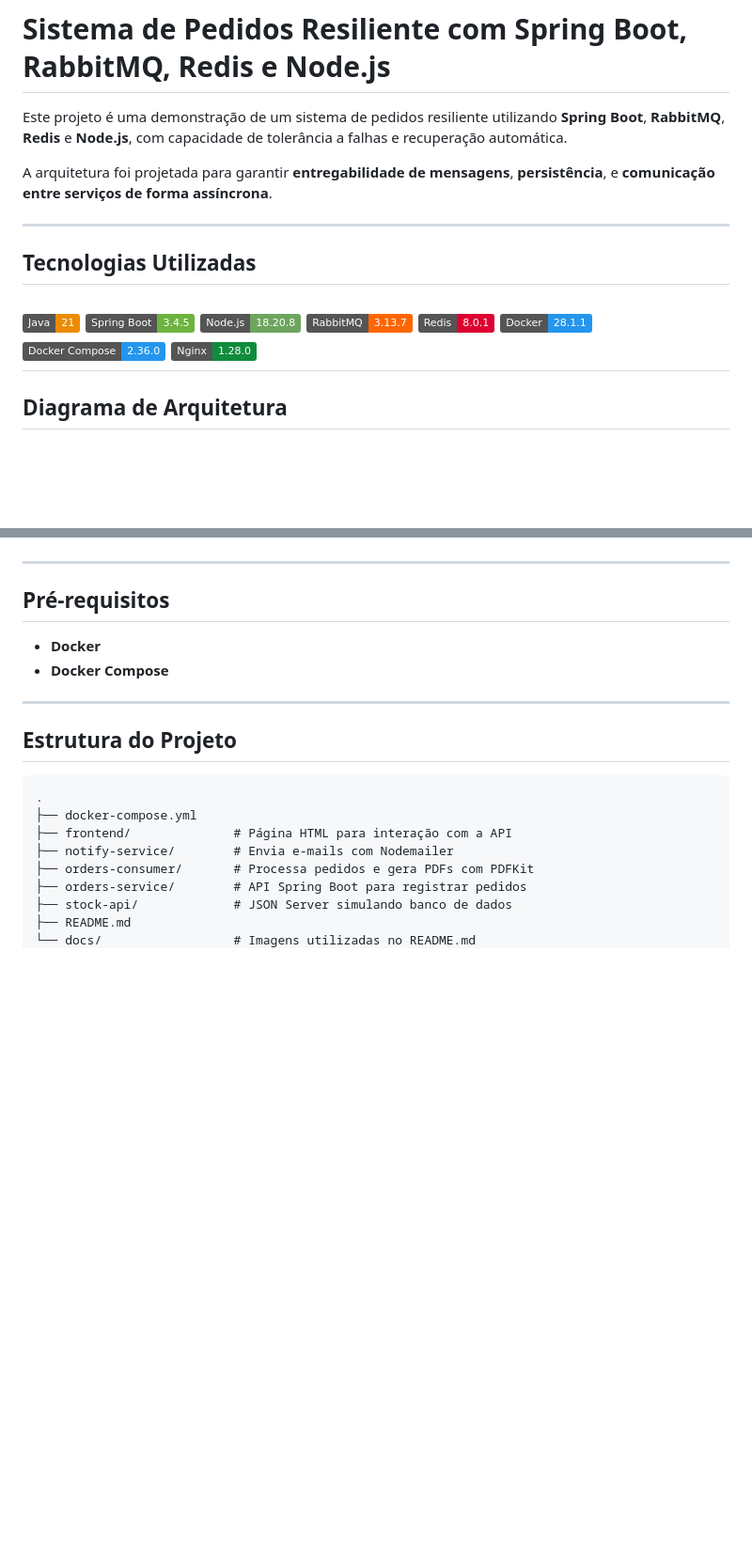
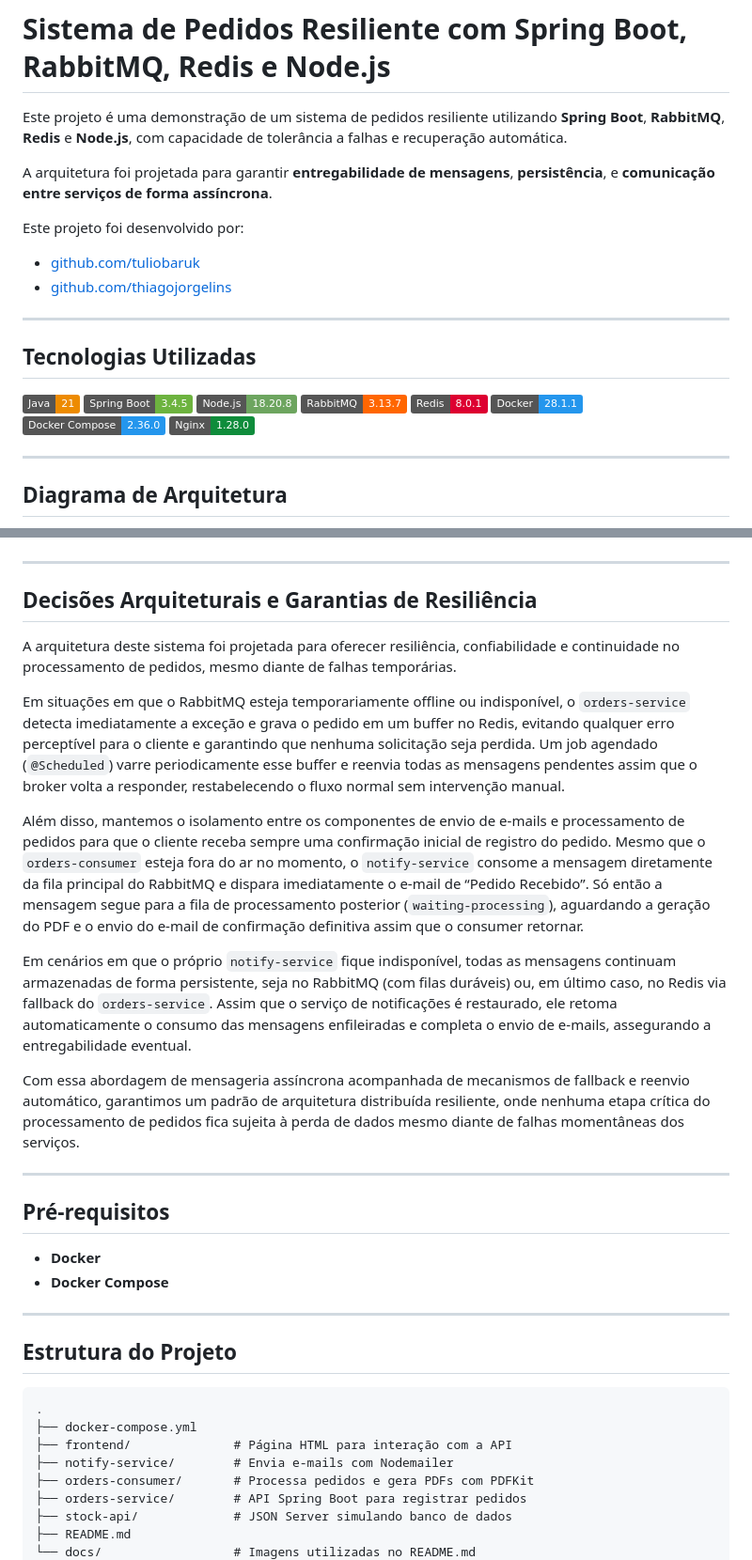
Before and after one commit to tuliobaruk/async_orders_rabbitmq, a Markdown page: README.md, 2 parts joined by grey strips. Shown: that part at 94% size. GitHub-like rendering; badges without logos; blank space fills up the shorter version.

```diff
--- a/README.md
+++ b/README.md
@@ -3,6 +3,11 @@
 Este projeto é uma demonstração de um sistema de pedidos resiliente utilizando **Spring Boot**, **RabbitMQ**, **Redis** e **Node.js**, com capacidade de tolerância a falhas e recuperação automática.
 
 A arquitetura foi projetada para garantir **entregabilidade de mensagens**, **persistência**, e **comunicação entre serviços de forma assíncrona**.
+
+Este projeto foi desenvolvido por:
+
+- [github.com/tuliobaruk](https://github.com/tuliobaruk)
+- [github.com/thiagojorgelins](https://github.com/thiagojorgelins)
 
 ---
 
@@ -16,6 +21,7 @@ A arquitetura foi projetada para garantir **entregabilidade de mensagens**, **pe
 [![Docker](https://img.shields.io/badge/Docker-28.1.1-2496ED?logo=docker&logoColor=fff)](#)
 [![Docker Compose](https://img.shields.io/badge/Docker%20Compose-2.36.0-2496ED?logo=docker&logoColor=fff)](#)
 [![Nginx](https://img.shields.io/badge/Nginx-1.28.0-0F8C3B?logo=Nginx&logoColor=fff)](#)
+
 ---
 
 ## Diagrama de Arquitetura
@@ -23,6 +29,21 @@ A arquitetura foi projetada para garantir **entregabilidade de mensagens**, **pe
 [![Diagrama](./docs/Arquitetura.png)](./docs/Arquitetura.png)
 
 ---
+
+## Decisões Arquiteturais e Garantias de Resiliência
+
+A arquitetura deste sistema foi projetada para oferecer resiliência, confiabilidade e continuidade no processamento de pedidos, mesmo diante de falhas temporárias.
+
+Em situações em que o RabbitMQ esteja temporariamente offline ou indisponível, o `orders-service` detecta imediatamente a exceção e grava o pedido em um buffer no Redis, evitando qualquer erro perceptível para o cliente e garantindo que nenhuma solicitação seja perdida. Um job agendado (`@Scheduled`) varre periodicamente esse buffer e reenvia todas as mensagens pendentes assim que o broker volta a responder, restabelecendo o fluxo normal sem intervenção manual.
+
+Além disso, mantemos o isolamento entre os componentes de envio de e-mails e processamento de pedidos para que o cliente receba sempre uma confirmação inicial de registro do pedido. Mesmo que o `orders-consumer` esteja fora do ar no momento, o `notify-service` consome a mensagem diretamente da fila principal do RabbitMQ e dispara imediatamente o e-mail de “Pedido Recebido”. Só então a mensagem segue para a fila de processamento posterior (`waiting-processing`), aguardando a geração do PDF e o envio do e-mail de confirmação definitiva assim que o consumer retornar.
+
+Em cenários em que o próprio `notify-service` fique indisponível, todas as mensagens continuam armazenadas de forma persistente, seja no RabbitMQ (com filas duráveis) ou, em último caso, no Redis via fallback do `orders-service`. Assim que o serviço de notificações é restaurado, ele retoma automaticamente o consumo das mensagens enfileiradas e completa o envio de e-mails, assegurando a entregabilidade eventual.
+
+Com essa abordagem de mensageria assíncrona acompanhada de mecanismos de fallback e reenvio automático, garantimos um padrão de arquitetura distribuída resiliente, onde nenhuma etapa crítica do processamento de pedidos fica sujeita à perda de dados mesmo diante de falhas momentâneas dos serviços.
+
+---
+
 ## Pré-requisitos
 
 - **Docker**
```
Also changed, not shown: other parts of README.md (+57 -50 lines), docs/frontend.png (added).
